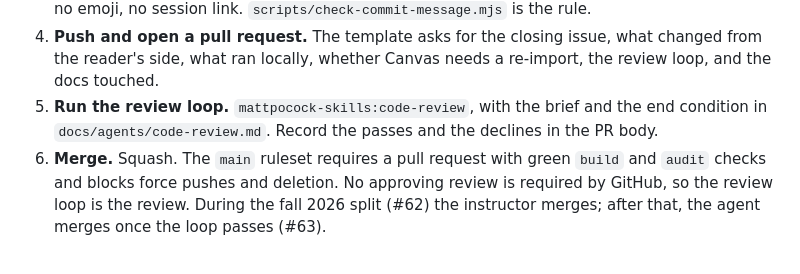
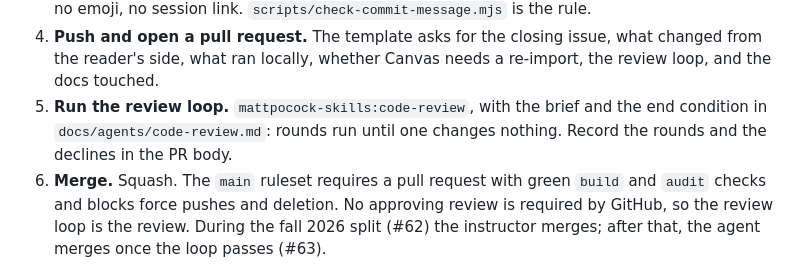
Before and after one commit to adulbrich/cs-capstone-handbook, a Markdown page: CONTRIBUTING.md, the part around the change. Drawn GitHub-style.

```diff
--- a/CONTRIBUTING.md
+++ b/CONTRIBUTING.md
@@ -41,8 +41,8 @@ claim it         type/slug          commit message                           rec
    what changed from the reader's side, what ran locally, whether Canvas needs
    a re-import, the review loop, and the docs touched.
 5. **Run the review loop.** `mattpocock-skills:code-review`, with the brief and
-   the end condition in `docs/agents/code-review.md`. Record the passes and the
-   declines in the PR body.
+   the end condition in `docs/agents/code-review.md`: rounds run until one
+   changes nothing. Record the rounds and the declines in the PR body.
 6. **Merge.** Squash. The `main` ruleset requires a pull request with green
    `build` and `audit` checks and blocks force pushes and deletion. No approving
    review is required by GitHub, so the review loop is the review. During the
```
Also changed, not shown: AGENTS.md (+4 -3 lines), docs/agents/code-review.md (+47 -6 lines).
